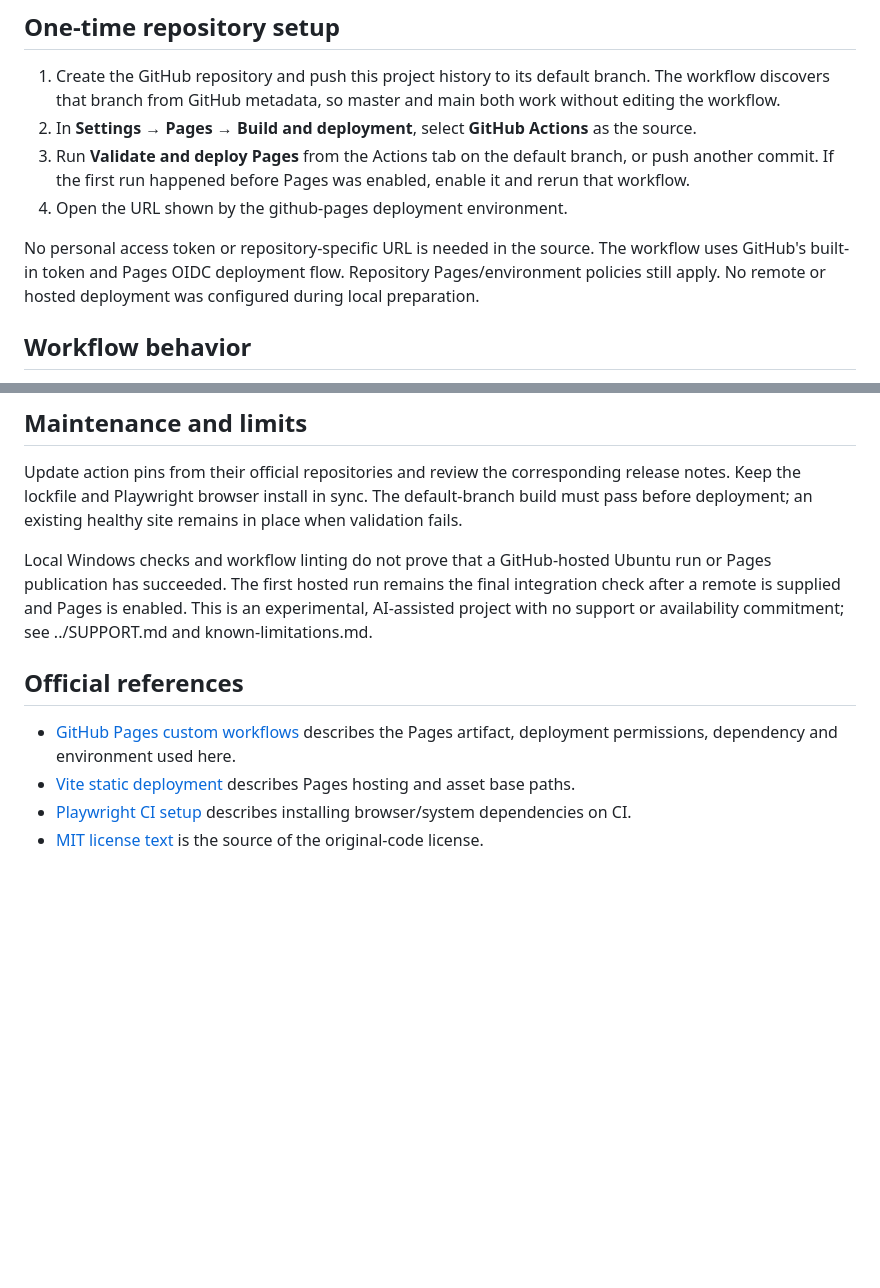
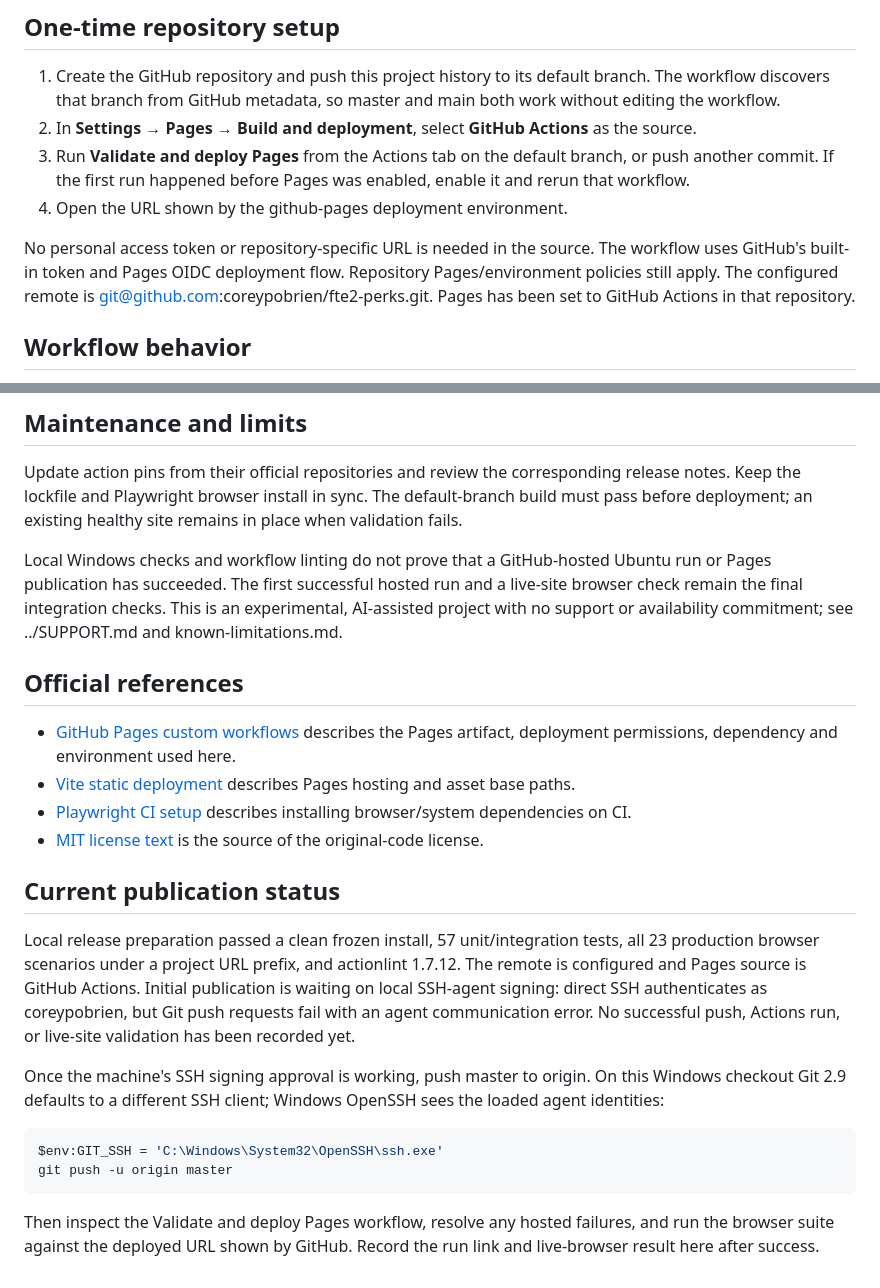
Before and after one commit to coreypobrien/fte2-perks, a Markdown page: docs/deployment.md, 2 parts joined by grey strips. Drawn GitHub-style; blank space fills up the shorter version.

Commit message:
Record repository configuration and pending publication check

```diff
--- a/docs/deployment.md
+++ b/docs/deployment.md
@@ -7,7 +7,7 @@
 3. Run **Validate and deploy Pages** from the Actions tab on the default branch, or push another commit. If the first run happened before Pages was enabled, enable it and rerun that workflow.
 4. Open the URL shown by the github-pages deployment environment.
 
-No personal access token or repository-specific URL is needed in the source. The workflow uses GitHub's built-in token and Pages OIDC deployment flow. Repository Pages/environment policies still apply. No remote or hosted deployment was configured during local preparation.
+No personal access token or repository-specific URL is needed in the source. The workflow uses GitHub's built-in token and Pages OIDC deployment flow. Repository Pages/environment policies still apply. The configured remote is git@github.com:coreypobrien/fte2-perks.git. Pages has been set to GitHub Actions in that repository.
 
 ## Workflow behavior
 
@@ -43,7 +43,7 @@ Browser saves are origin-bound. Export from localhost and import on the hosted s
 
 Update action pins from their official repositories and review the corresponding release notes. Keep the lockfile and Playwright browser install in sync. The default-branch build must pass before deployment; an existing healthy site remains in place when validation fails.
 
-Local Windows checks and workflow linting do not prove that a GitHub-hosted Ubuntu run or Pages publication has succeeded. The first hosted run remains the final integration check after a remote is supplied and Pages is enabled. This is an experimental, AI-assisted project with no support or availability commitment; see ../SUPPORT.md and known-limitations.md.
+Local Windows checks and workflow linting do not prove that a GitHub-hosted Ubuntu run or Pages publication has succeeded. The first successful hosted run and a live-site browser check remain the final integration checks. This is an experimental, AI-assisted project with no support or availability commitment; see ../SUPPORT.md and known-limitations.md.
 
 ## Official references
 
@@ -51,3 +51,16 @@ Local Windows checks and workflow linting do not prove that a GitHub-hosted Ubun
 - [Vite static deployment](https://vite.dev/guide/static-deploy.html#github-pages) describes Pages hosting and asset base paths.
 - [Playwright CI setup](https://playwright.dev/docs/ci-intro) describes installing browser/system dependencies on CI.
 - [MIT license text](https://opensource.org/license/mit) is the source of the original-code license.
+
+## Current publication status
+
+Local release preparation passed a clean frozen install, 57 unit/integration tests, all 23 production browser scenarios under a project URL prefix, and actionlint 1.7.12. The remote is configured and Pages source is GitHub Actions. Initial publication is waiting on local SSH-agent signing: direct SSH authenticates as coreypobrien, but Git push requests fail with an agent communication error. No successful push, Actions run, or live-site validation has been recorded yet.
+
+Once the machine's SSH signing approval is working, push master to origin. On this Windows checkout Git 2.9 defaults to a different SSH client; Windows OpenSSH sees the loaded agent identities:
+
+~~~powershell
+$env:GIT_SSH = 'C:\Windows\System32\OpenSSH\ssh.exe'
+git push -u origin master
+~~~
+
+Then inspect the Validate and deploy Pages workflow, resolve any hosted failures, and run the browser suite against the deployed URL shown by GitHub. Record the run link and live-browser result here after success.
```
